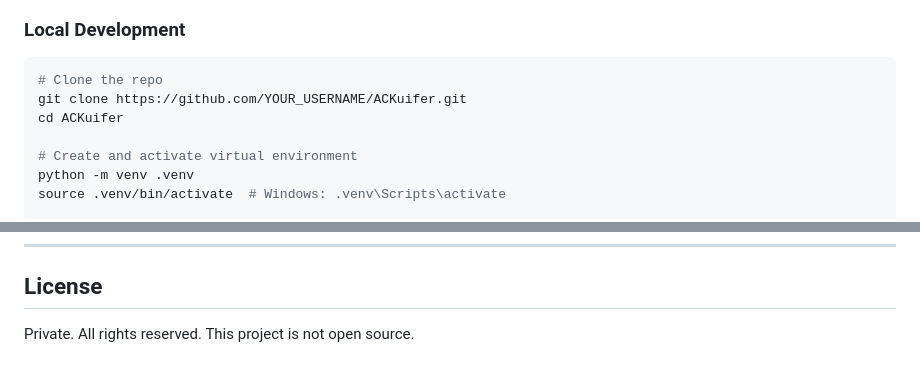
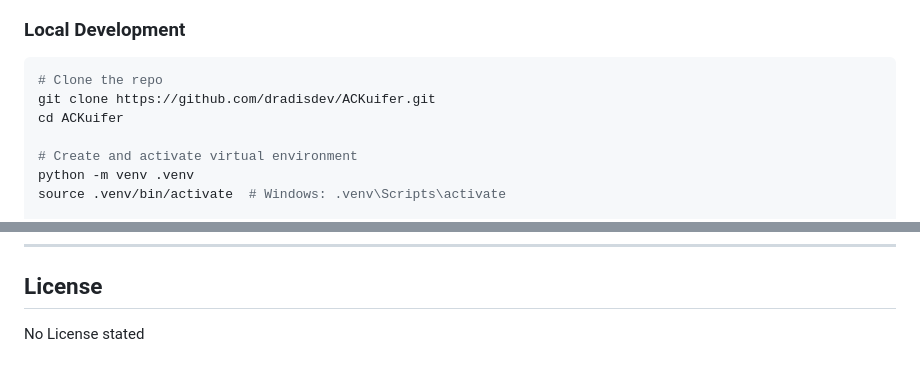
Before and after one commit to dradisdev/ACKuifer, a Markdown page: README.md, 2 parts joined by grey strips. GitHub-like rendering.

Commit message:
docs: update clone URL for public release

````diff
--- a/README.md
+++ b/README.md
@@ -84,7 +84,7 @@ ACKuifer/
 
 ```bash
 # Clone the repo
-git clone https://github.com/YOUR_USERNAME/ACKuifer.git
+git clone https://github.com/dradisdev/ACKuifer.git
 cd ACKuifer
 
 # Create and activate virtual environment
@@ -132,4 +132,4 @@ See Railway dashboard for deployment status and logs.
 
 ## License
 
-Private. All rights reserved. This project is not open source.
+No License stated
````
